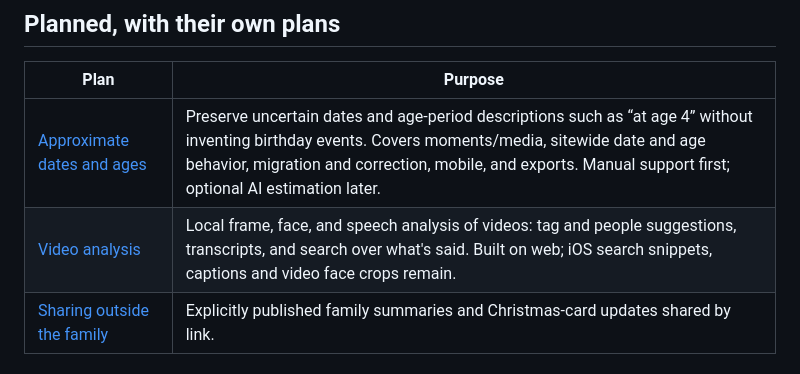
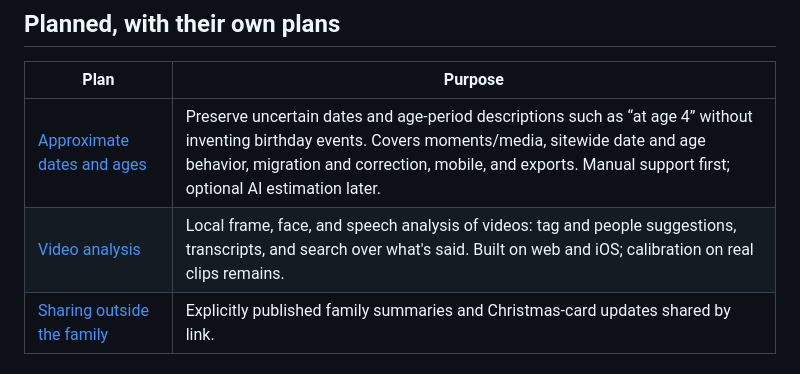
Before and after one commit to sggrissom/Family-Portal, a Markdown page: docs/plan.md, the part around the change. Drawn GitHub-style.

```diff
--- a/docs/plan.md
+++ b/docs/plan.md
@@ -14,7 +14,7 @@ proposals are kept in [Not planned](not-planned.md).
 | Plan | Purpose |
 | --- | --- |
 | [Approximate dates and ages](plans/approximate-dates.md) | Preserve uncertain dates and age-period descriptions such as “at age 4” without inventing birthday events. Covers moments/media, sitewide date and age behavior, migration and correction, mobile, and exports. Manual support first; optional AI estimation later. |
-| [Video analysis](plans/video-analysis.md) | Local frame, face, and speech analysis of videos: tag and people suggestions, transcripts, and search over what's said. Built on web; iOS search snippets, captions and video face crops remain. |
+| [Video analysis](plans/video-analysis.md) | Local frame, face, and speech analysis of videos: tag and people suggestions, transcripts, and search over what's said. Built on web and iOS; calibration on real clips remains. |
 | [Sharing outside the family](plans/sharing.md) | Explicitly published family summaries and Christmas-card updates shared by link. |
 
 ## Follow-ups to shipped features
```
Also changed, not shown: docs/plans/video-analysis.md (+7 -6 lines).
